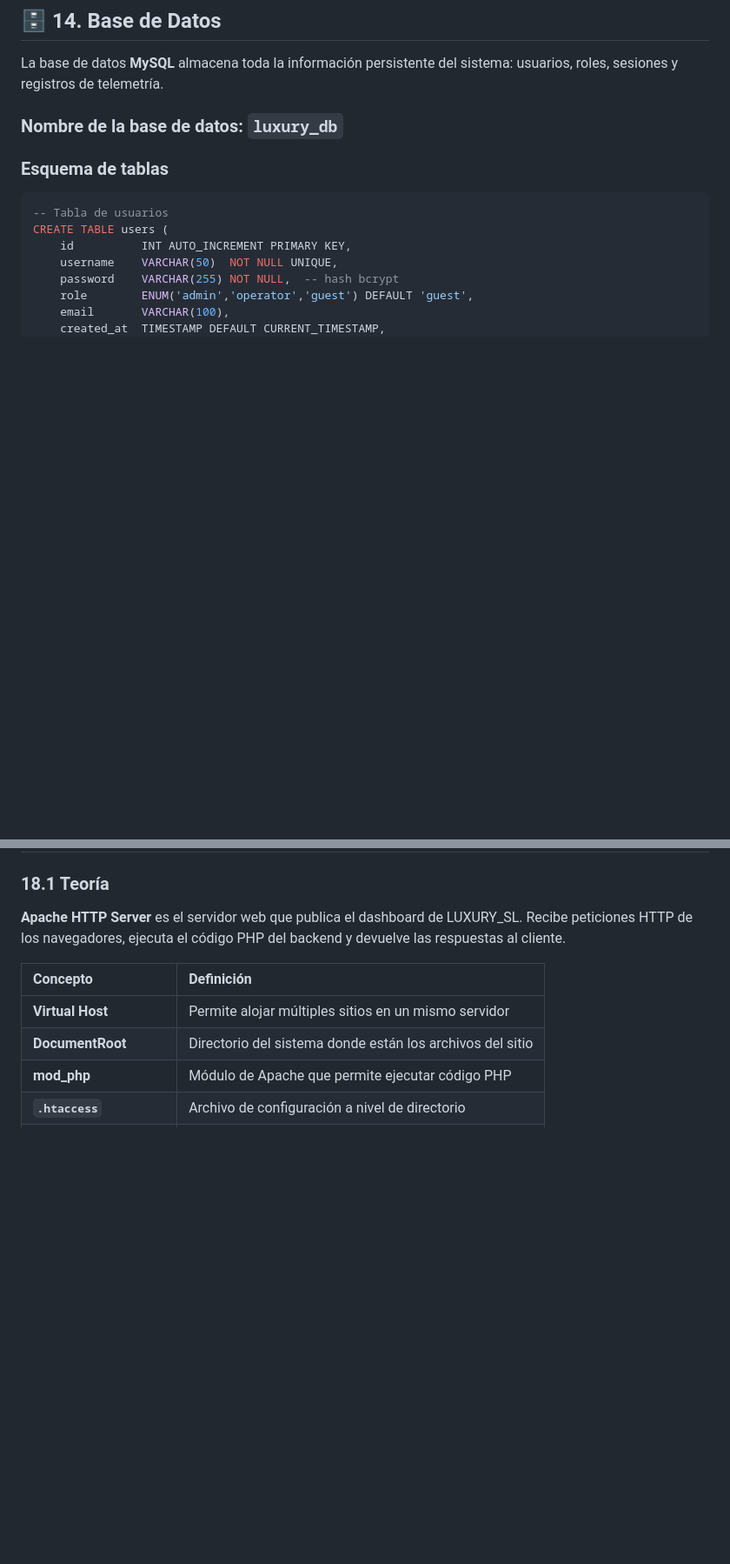
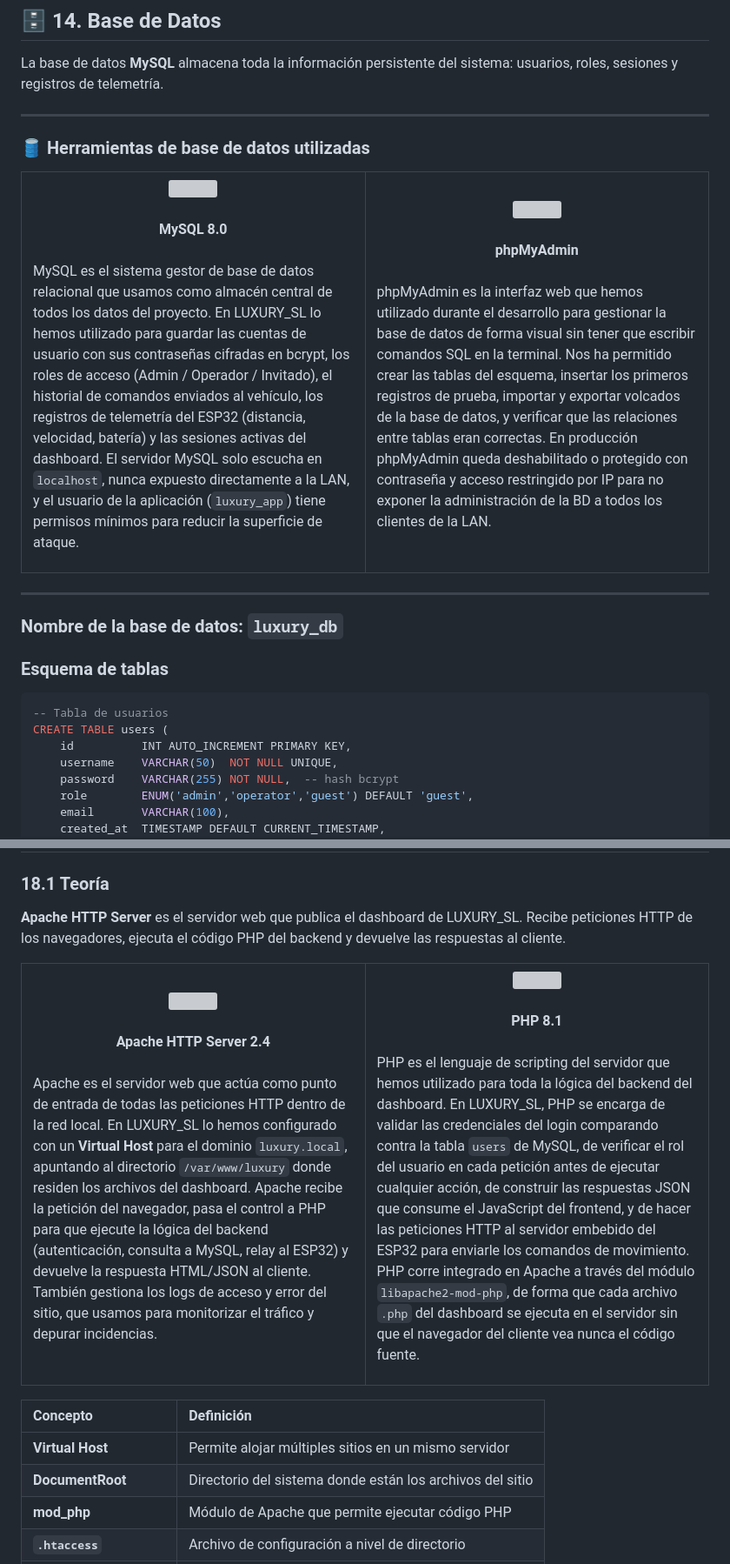
Before and after one commit to katyarobuste08/SMX2_LuxurySLL, a Markdown page: README.md, 2 parts joined by grey strips. Shown at 87% size. GitHub-like rendering; blank space fills up the shorter version; grey boxes are pictures that could not be loaded.

Commit message:
Update course year and add database tools section
Updated course year in README and added new database tools section.

```diff
--- a/README.md
+++ b/README.md
@@ -605,6 +607,31 @@ Acceso Invitado:  Login → /guest/ → Solo ver telemetría
 
 La base de datos **MySQL** almacena toda la información persistente del sistema: usuarios, roles, sesiones y registros de telemetría.
 
+---
+
+### 🛢️ Herramientas de base de datos utilizadas
+
+<table>
+<tr>
+<td align="center" width="50%">
+  <img src="https://encrypted-tbn0.gstatic.com/images?q=tbn:ANd9GcTsHhT0lhtqSDNWxRp-jWjGiqMvYce069W8uA&s" width="160"/><br><br>
+  <strong>MySQL 8.0</strong><br><br>
+  <p align="left">
+  MySQL es el sistema gestor de base de datos relacional que usamos como almacén central de todos los datos del proyecto. En LUXURY_SL lo hemos utilizado para guardar las cuentas de usuario con sus contraseñas cifradas en bcrypt, los roles de acceso (Admin / Operador / Invitado), el historial de comandos enviados al vehículo, los registros de telemetría del ESP32 (distancia, velocidad, batería) y las sesiones activas del dashboard. El servidor MySQL solo escucha en <code>localhost</code>, nunca expuesto directamente a la LAN, y el usuario de la aplicación (<code>luxury_app</code>) tiene permisos mínimos para reducir la superficie de ataque.
+  </p>
+</td>
+<td align="center" width="50%">
+  <img src="https://upload.wikimedia.org/wikipedia/commons/4/4f/PhpMyAdmin_logo.svg" width="200"/><br><br>
+  <strong>phpMyAdmin</strong><br><br>
+  <p align="left">
+  phpMyAdmin es la interfaz web que hemos utilizado durante el desarrollo para gestionar la base de datos de forma visual sin tener que escribir comandos SQL en la terminal. Nos ha permitido crear las tablas del esquema, insertar los primeros registros de prueba, importar y exportar volcados de la base de datos, y verificar que las relaciones entre tablas eran correctas. En producción phpMyAdmin queda deshabilitado o protegido con contraseña y acceso restringido por IP para no exponer la administración de la BD a todos los clientes de la LAN.
+  </p>
+</td>
+</tr>
+</table>
+
+---
+
 ### Nombre de la base de datos: `luxury_db`
 
 ### Esquema de tablas
@@ -999,6 +1026,25 @@ sudo ufw status verbose | grep 67
 
 **Apache HTTP Server** es el servidor web que publica el dashboard de LUXURY_SL. Recibe peticiones HTTP de los navegadores, ejecuta el código PHP del backend y devuelve las respuestas al cliente.
 
+<table>
+<tr>
+<td align="center" width="50%">
+  <img src="https://encrypted-tbn0.gstatic.com/images?q=tbn:ANd9GcRt1MqnFozRoQe9MQK8vlnJQBx7W1MOVYjtig&s" width="180"/><br><br>
+  <strong>Apache HTTP Server 2.4</strong><br><br>
+  <p align="left">
+  Apache es el servidor web que actúa como punto de entrada de todas las peticiones HTTP dentro de la red local. En LUXURY_SL lo hemos configurado con un <strong>Virtual Host</strong> para el dominio <code>luxury.local</code>, apuntando al directorio <code>/var/www/luxury</code> donde residen los archivos del dashboard. Apache recibe la petición del navegador, pasa el control a PHP para que ejecute la lógica del backend (autenticación, consulta a MySQL, relay al ESP32) y devuelve la respuesta HTML/JSON al cliente. También gestiona los logs de acceso y error del sitio, que usamos para monitorizar el tráfico y depurar incidencias.
+  </p>
+</td>
+<td align="center" width="50%">
+  <img src="https://upload.wikimedia.org/wikipedia/commons/thumb/2/27/PHP-logo.svg/1280px-PHP-logo.svg.png" width="180"/><br><br>
+  <strong>PHP 8.1</strong><br><br>
+  <p align="left">
+  PHP es el lenguaje de scripting del servidor que hemos utilizado para toda la lógica del backend del dashboard. En LUXURY_SL, PHP se encarga de validar las credenciales del login comparando contra la tabla <code>users</code> de MySQL, de verificar el rol del usuario en cada petición antes de ejecutar cualquier acción, de construir las respuestas JSON que consume el JavaScript del frontend, y de hacer las peticiones HTTP al servidor embebido del ESP32 para enviarle los comandos de movimiento. PHP corre integrado en Apache a través del módulo <code>libapache2-mod-php</code>, de forma que cada archivo <code>.php</code> del dashboard se ejecuta en el servidor sin que el navegador del cliente vea nunca el código fuente.
+  </p>
+</td>
+</tr>
+</table>
+
 | Concepto | Definición |
 | :--- | :--- |
 | **Virtual Host** | Permite alojar múltiples sitios en un mismo servidor |
```
Also changed, not shown: other parts of README.md (+7 -5 lines).
